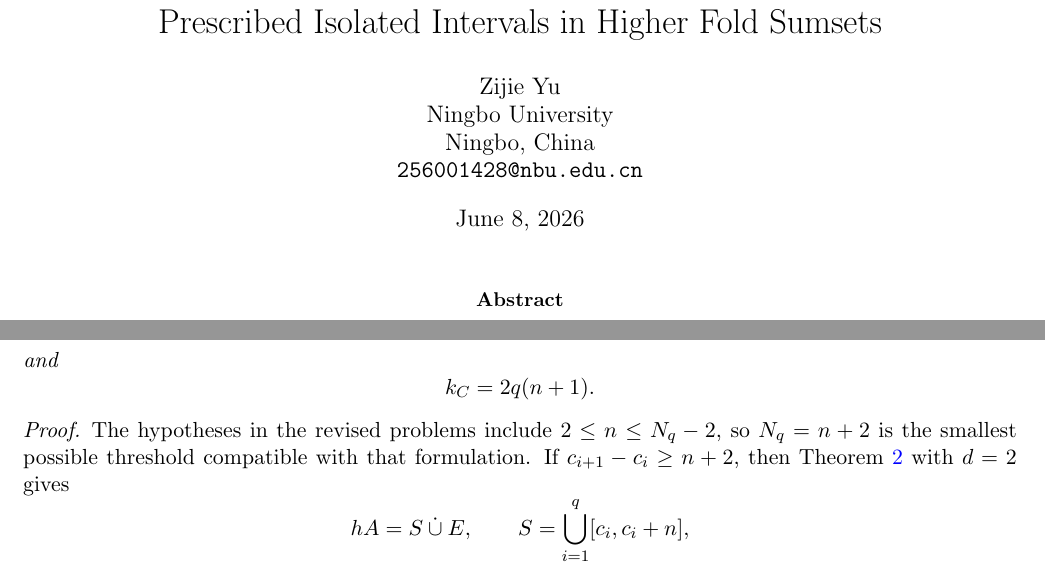
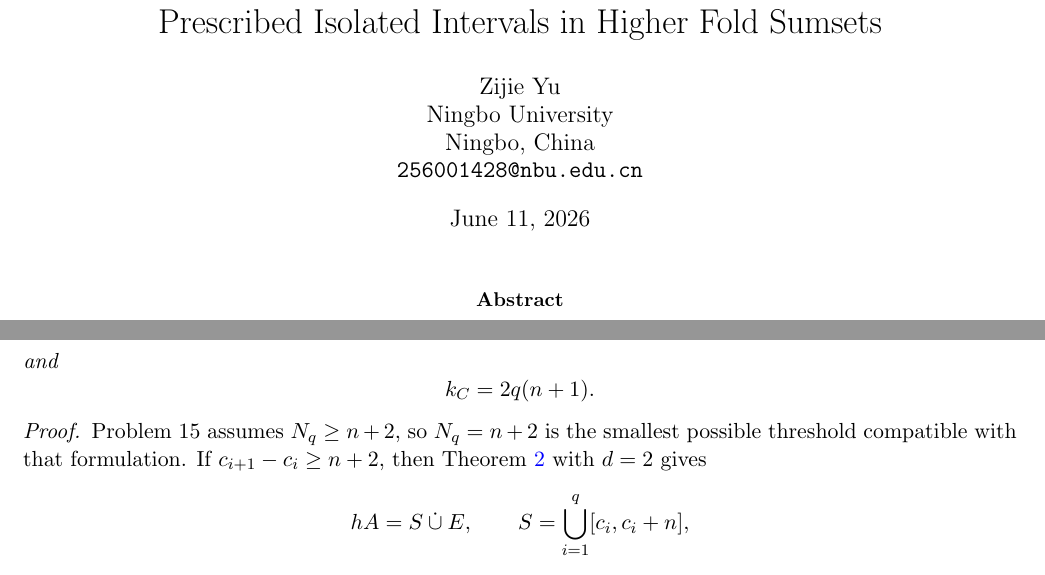
Before and after one commit to zj-yzj/prescribed-isolated-intervals, a LaTeX paper (arxiv/main.tex): two parts of pages 1 and 5 of 16, joined at a grey line, cut so that both start at the same text. Compiled offline with pdfLaTeX.

Commit message:
Align threshold wording with Nathanson v3

```diff
--- a/arxiv/main.tex
+++ b/arxiv/main.tex
@@ -17,7 +17,7 @@
 Ningbo University\\
 Ningbo, China\\
 \texttt{256001428@nbu.edu.cn}}
-\date{June 8, 2026}
+\date{June 11, 2026}
 
 \begin{document}
 \maketitle
@@ -337,10 +337,9 @@ and
 \end{corollary}
 
 \begin{proof}
-The hypotheses in the revised problems include $2\leq n\leq N_q-2$, so
-$N_q=n+2$ is the smallest possible threshold compatible with that
-formulation. If $c_{i+1}-c_i\geq n+2$, then Theorem~\ref{thm:main} with
-$d=2$ gives
+Problem 15 assumes $N_q\geq n+2$, so $N_q=n+2$ is the smallest possible
+threshold compatible with that formulation. If $c_{i+1}-c_i\geq n+2$, then
+Theorem~\ref{thm:main} with $d=2$ gives
 \[
  hA=S\mathbin{\dot\cup}E,
  \qquad S=\bigcup_{i=1}^q[c_i,c_i+n],
```
Also changed, not shown: docs/referee-checklist.md (+1 -1 lines), paper/prescribed-isolated-intervals.tex (+4 -5 lines), paper/prescribed-isolated-intervals.pdf.
